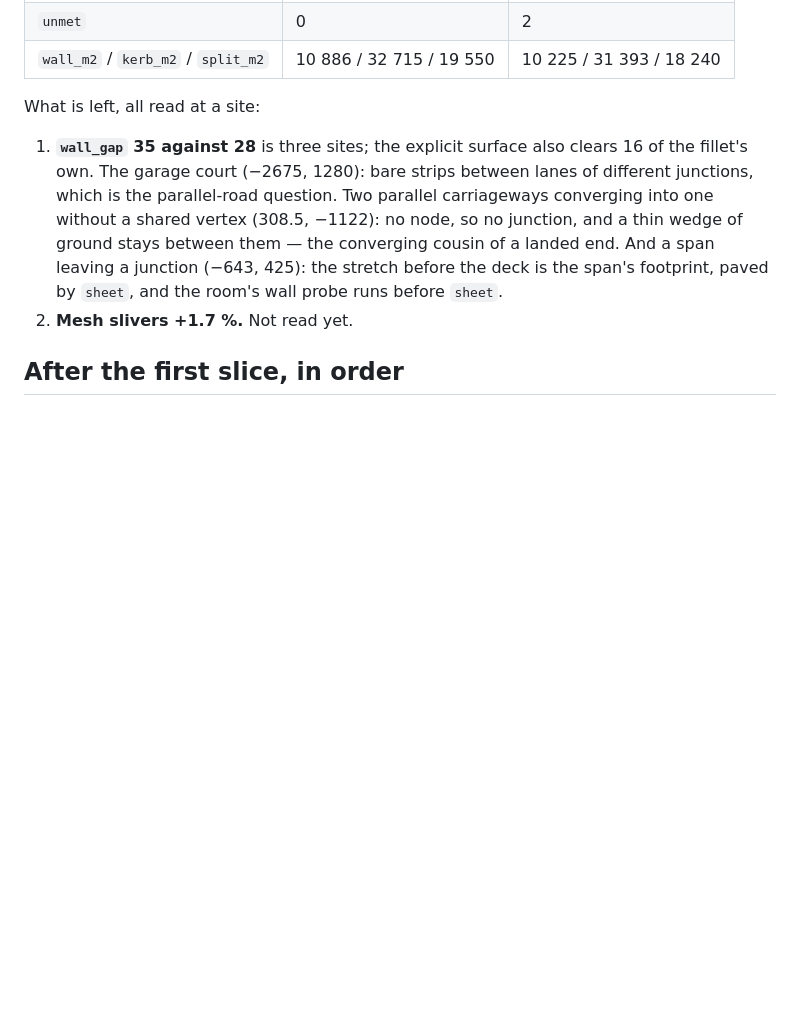
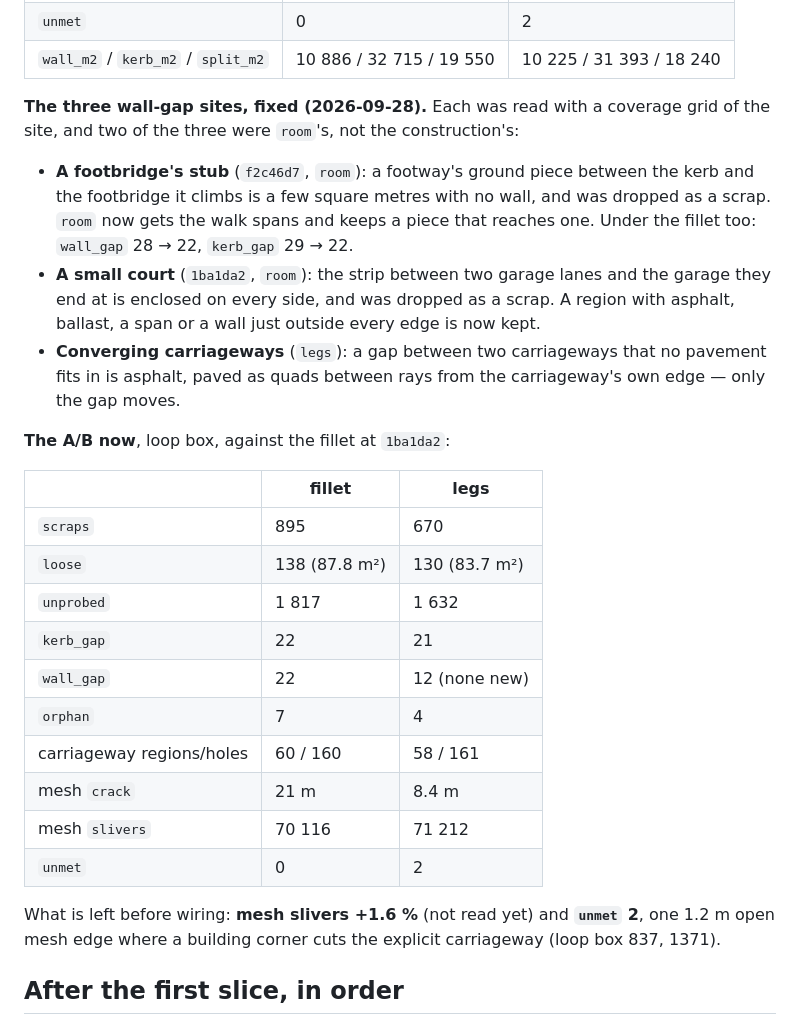
Before and after one commit to arpentry/arpentry, a Markdown page: docs/plans/plan-chain-from-legs.md, the part around the change. GitHub-like rendering; blank space fills up the shorter version.

Commit message:
docs: the wall-gap sites are fixed; slivers and one crack are left
Co-Authored-By: Claude Opus 5.5 <noreply@anthropic.com>

```diff
--- a/docs/plans/plan-chain-from-legs.md
+++ b/docs/plans/plan-chain-from-legs.md
@@ -304,18 +304,41 @@ left:
 | `unmet` | 0 | 2 |
 | `wall_m2` / `kerb_m2` / `split_m2` | 10 886 / 32 715 / 19 550 | 10 225 / 31 393 / 18 240 |
 
-What is left, all read at a site:
+**The three wall-gap sites, fixed (2026-09-28).** Each was read with a
+coverage grid of the site, and two of the three were `room`'s, not the
+construction's:
 
-1. **`wall_gap` 35 against 28** is three sites; the explicit surface also
-   clears 16 of the fillet's own. The garage court (−2675, 1280): bare
-   strips between lanes of different junctions, which is the parallel-road
-   question. Two parallel carriageways converging into one without a shared
-   vertex (308.5, −1122): no node, so no junction, and a thin wedge of
-   ground stays between them — the converging cousin of a landed end. And a
-   span leaving a junction (−643, 425): the stretch before the deck is the
-   span's footprint, paved by `sheet`, and the room's wall probe runs before
-   `sheet`.
-2. **Mesh slivers +1.7 %.** Not read yet.
+- **A footbridge's stub** (`f2c46d7`, `room`): a footway's ground piece
+  between the kerb and the footbridge it climbs is a few square metres with
+  no wall, and was dropped as a scrap. `room` now gets the walk spans and
+  keeps a piece that reaches one. Under the fillet too: `wall_gap` 28 → 22,
+  `kerb_gap` 29 → 22.
+- **A small court** (`1ba1da2`, `room`): the strip between two garage lanes
+  and the garage they end at is enclosed on every side, and was dropped as
+  a scrap. A region with asphalt, ballast, a span or a wall just outside
+  every edge is now kept.
+- **Converging carriageways** (`legs`): a gap between two carriageways that
+  no pavement fits in is asphalt, paved as quads between rays from the
+  carriageway's own edge — only the gap moves.
+
+**The A/B now**, loop box, against the fillet at `1ba1da2`:
+
+| | fillet | legs |
+|---|---|---|
+| `scraps` | 895 | 670 |
+| `loose` | 138 (87.8 m²) | 130 (83.7 m²) |
+| `unprobed` | 1 817 | 1 632 |
+| `kerb_gap` | 22 | 21 |
+| `wall_gap` | 22 | 12 (none new) |
+| `orphan` | 7 | 4 |
+| carriageway regions/holes | 60 / 160 | 58 / 161 |
+| mesh `crack` | 21 m | 8.4 m |
+| mesh `slivers` | 70 116 | 71 212 |
+| `unmet` | 0 | 2 |
+
+What is left before wiring: **mesh slivers +1.6 %** (not read yet) and
+**`unmet` 2**, one 1.2 m open mesh edge where a building corner cuts the
+explicit carriageway (loop box 837, 1371).
 
 ## After the first slice, in order
 
```
